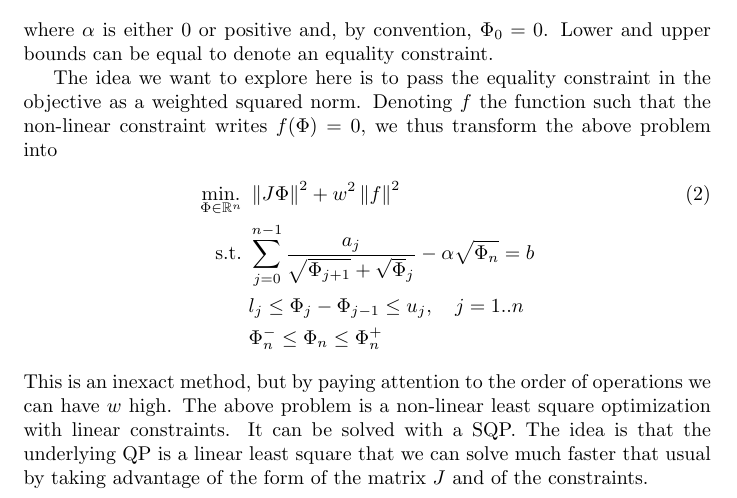
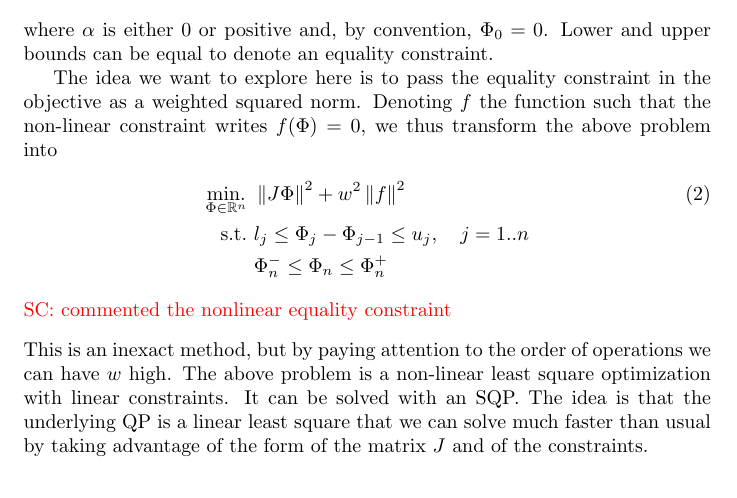
Before and after one commit to jrl-umi3218/CaptureProblemSolver, a LaTeX document (tex/MPCSolver.tex): part of page 1 of 14, cut so that both start at the same text. Compiled offline with pdfLaTeX.

Commit message:
TeX corrections

```diff
--- a/tex/MPCSolver.tex
+++ b/tex/MPCSolver.tex
@@ -18,6 +18,7 @@
 %\newcommand{\mdiff1}[1]{\frac{\partial}{\partial #1}}
 \newcommand{\diff}[2]{\dfrac{\partial #1}{\partial #2}}
 \newcommand{\norm}[1]{\left\| #1 \right\|}
+\newcommand{\SC}[1]{\begin{flushleft}{\color{red} SC: #1}\end{flushleft}}
 
 \DeclareMathOperator*{\minimize}{\min.}
 \newcommand{\st}{\mbox{s.t.}}
@@ -45,11 +46,18 @@ where $\alpha$ is either $0$ or positive and, by convention, $\Phi_0 = 0$. Lower
 The idea we want to explore here is to pass the equality constraint in the objective as a weighted squared norm. Denoting $f$ the function such that the non-linear constraint writes $f(\Phi) = 0$, we thus transform the above problem into
 \begin{align}
   \minimize_{\Phi \in \mathbb{R}^n}\ & \left\| J \Phi \right\|^2 + w^2 \left\|f\right\|^2\\
-  \st \ & \sum_{j=0}^{n-1} \frac{a_j}{\sqrt{\Phi_{j+1}} + \sqrt{\Phi}_j} - \alpha \sqrt{\Phi_n} = b \nonumber\\
+  \st \
+    % & \sum_{j=0}^{n-1} \frac{a_j}{\sqrt{\Phi_{j+1}} + \sqrt{\Phi}_j} - \alpha \sqrt{\Phi_n} = b \nonumber\\
         & l_j \leq \Phi_j - \Phi_{j-1} \leq u_j, \quad j=1..n \nonumber\\
         & \Phi_n^- \leq \Phi_n \leq \Phi_n^+ \nonumber
 \end{align}
-This is an inexact method, but by paying attention to the order of operations we can have $w$ high. The above problem is a non-linear least square optimization with linear constraints. It can be solved with a SQP. The idea is that the underlying QP is a linear least square that we can solve much faster that usual by taking advantage of the form of the matrix $J$ and of the constraints.
+\SC{commented the nonlinear equality constraint}
+This is an inexact method, but by paying attention to the order of operations
+we can have $w$ high. The above problem is a non-linear least square
+optimization with linear constraints. It can be solved with an SQP. The idea is
+that the underlying QP is a linear least square that we can solve much faster
+than usual by taking advantage of the form of the matrix $J$ and of the
+constraints.
 
 \section{Linear constraints}
 We focus here on the constraints
```
